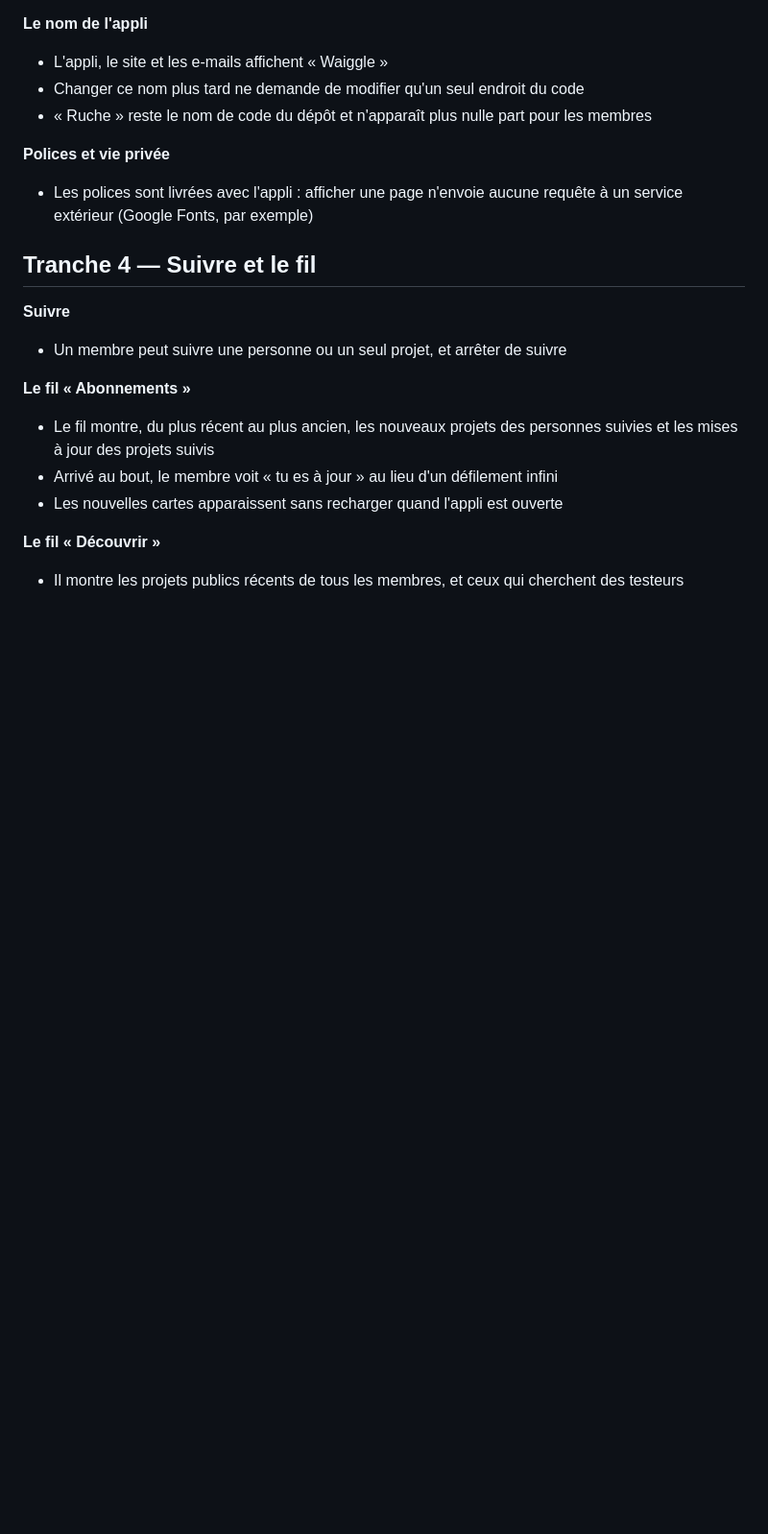
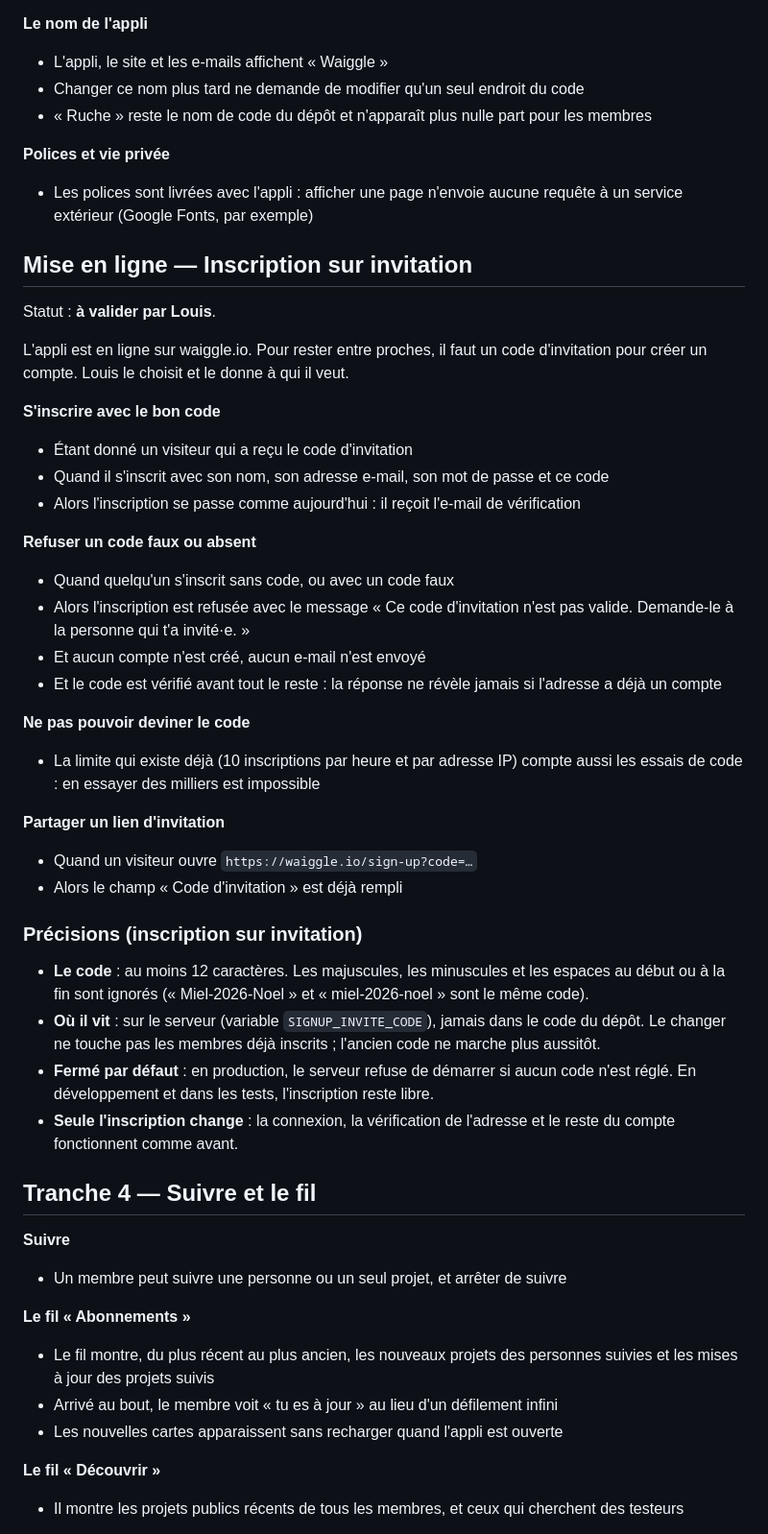
Before and after one commit to L-maillere/Waiggle, a Markdown page: docs/scenarios/phase-1.md, the part around the change. Shown at 96% size. GitHub-like rendering; blank space fills up the shorter version.

Commit message:
docs: invite code scenario (to validate)
Co-Authored-By: Claude Opus 5.5 <noreply@anthropic.com>
Claude-Session: https://claude.ai/code/session_01JjweXLusbPNzZJSFRtGgwh

```diff
--- a/docs/scenarios/phase-1.md
+++ b/docs/scenarios/phase-1.md
@@ -204,6 +204,45 @@ miel). Ces scénarios valent pour tous les écrans, présents et à venir.
 - Les polices sont livrées avec l'appli : afficher une page n'envoie aucune requête à un service
   extérieur (Google Fonts, par exemple)
 
+## Mise en ligne — Inscription sur invitation
+
+Statut : **à valider par Louis**.
+
+L'appli est en ligne sur waiggle.io. Pour rester entre proches, il faut un code d'invitation pour
+créer un compte. Louis le choisit et le donne à qui il veut.
+
+**S'inscrire avec le bon code**
+- Étant donné un visiteur qui a reçu le code d'invitation
+- Quand il s'inscrit avec son nom, son adresse e-mail, son mot de passe et ce code
+- Alors l'inscription se passe comme aujourd'hui : il reçoit l'e-mail de vérification
+
+**Refuser un code faux ou absent**
+- Quand quelqu'un s'inscrit sans code, ou avec un code faux
+- Alors l'inscription est refusée avec le message « Ce code d'invitation n'est pas valide.
+  Demande-le à la personne qui t'a invité·e. »
+- Et aucun compte n'est créé, aucun e-mail n'est envoyé
+- Et le code est vérifié avant tout le reste : la réponse ne révèle jamais si l'adresse a déjà un
+  compte
+
+**Ne pas pouvoir deviner le code**
+- La limite qui existe déjà (10 inscriptions par heure et par adresse IP) compte aussi les essais
+  de code : en essayer des milliers est impossible
+
+**Partager un lien d'invitation**
+- Quand un visiteur ouvre `https://waiggle.io/sign-up?code=…`
+- Alors le champ « Code d'invitation » est déjà rempli
+
+### Précisions (inscription sur invitation)
+
+- **Le code** : au moins 12 caractères. Les majuscules, les minuscules et les espaces au début ou
+  à la fin sont ignorés (« Miel-2026-Noel » et « miel-2026-noel » sont le même code).
+- **Où il vit** : sur le serveur (variable `SIGNUP_INVITE_CODE`), jamais dans le code du dépôt.
+  Le changer ne touche pas les membres déjà inscrits ; l'ancien code ne marche plus aussitôt.
+- **Fermé par défaut** : en production, le serveur refuse de démarrer si aucun code n'est réglé.
+  En développement et dans les tests, l'inscription reste libre.
+- **Seule l'inscription change** : la connexion, la vérification de l'adresse et le reste du
+  compte fonctionnent comme avant.
+
 ## Tranche 4 — Suivre et le fil
 
 **Suivre**
```
